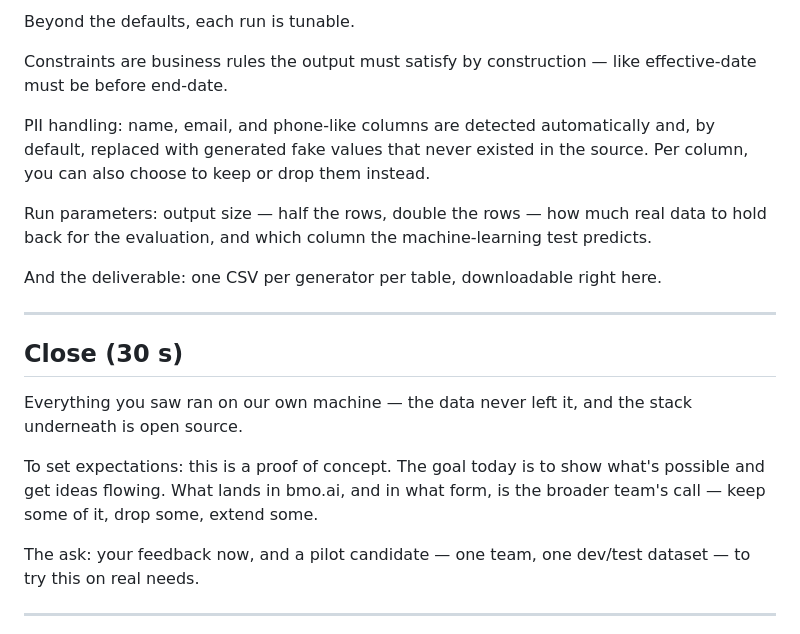
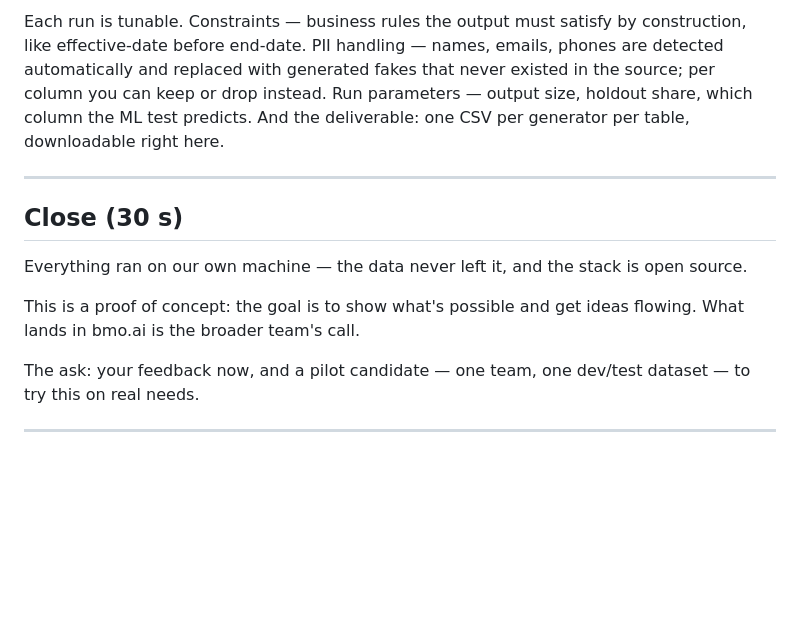
Before and after one commit to dylanwang2111/draft_syn_code, a Markdown page: PRESENTATION.md, the part around one of its changes. Rendered like a GitHub page; blank space fills up the shorter version.

Commit message:
Tighten presentation script to fit 10 minutes; privacy in intro why
Co-Authored-By: Claude Fable 5 <noreply@anthropic.com>

```diff
--- a/PRESENTATION.md
+++ b/PRESENTATION.md
@@ -185,29 +143,21 @@ The point is: if the data leaks, this page says so *before* anyone ships it.
 
-Beyond the defaults, each run is tunable.
-
-Constraints are business rules the output must satisfy by construction — like
-effective-date must be before end-date.
-
-PII handling: name, email, and phone-like columns are detected automatically
-and, by default, replaced with generated fake values that never existed in the
-source. Per column, you can also choose to keep or drop them instead.
-
-Run parameters: output size — half the rows, double the rows — how much real
-data to hold back for the evaluation, and which column the machine-learning
-test predicts.
-
-And the deliverable: one CSV per generator per table, downloadable right here.
+Each run is tunable. Constraints — business rules the output must satisfy by
+construction, like effective-date before end-date. PII handling — names,
+emails, phones are detected automatically and replaced with generated fakes
+that never existed in the source; per column you can keep or drop instead.
+Run parameters — output size, holdout share, which column the ML test
+predicts. And the deliverable: one CSV per generator per table, downloadable
+right here.
 
 ---
 
 ## Close (30 s)
 
-Everything you saw ran on our own machine — the data never left it, and the
-stack underneath is open source.
+Everything ran on our own machine — the data never left it, and the stack is
+open source.
 
-To set expectations: this is a proof of concept. The goal today is to show
-what's possible and get ideas flowing. What lands in bmo.ai, and in what form,
-is the broader team's call — keep some of it, drop some, extend some.
+This is a proof of concept: the goal is to show what's possible and get ideas
+flowing. What lands in bmo.ai is the broader team's call.
 
 The ask: your feedback now, and a pilot candidate — one team, one dev/test
 dataset — to try this on real needs.
```
Also changed, not shown: other parts of PRESENTATION.md (+86 -128 lines).
